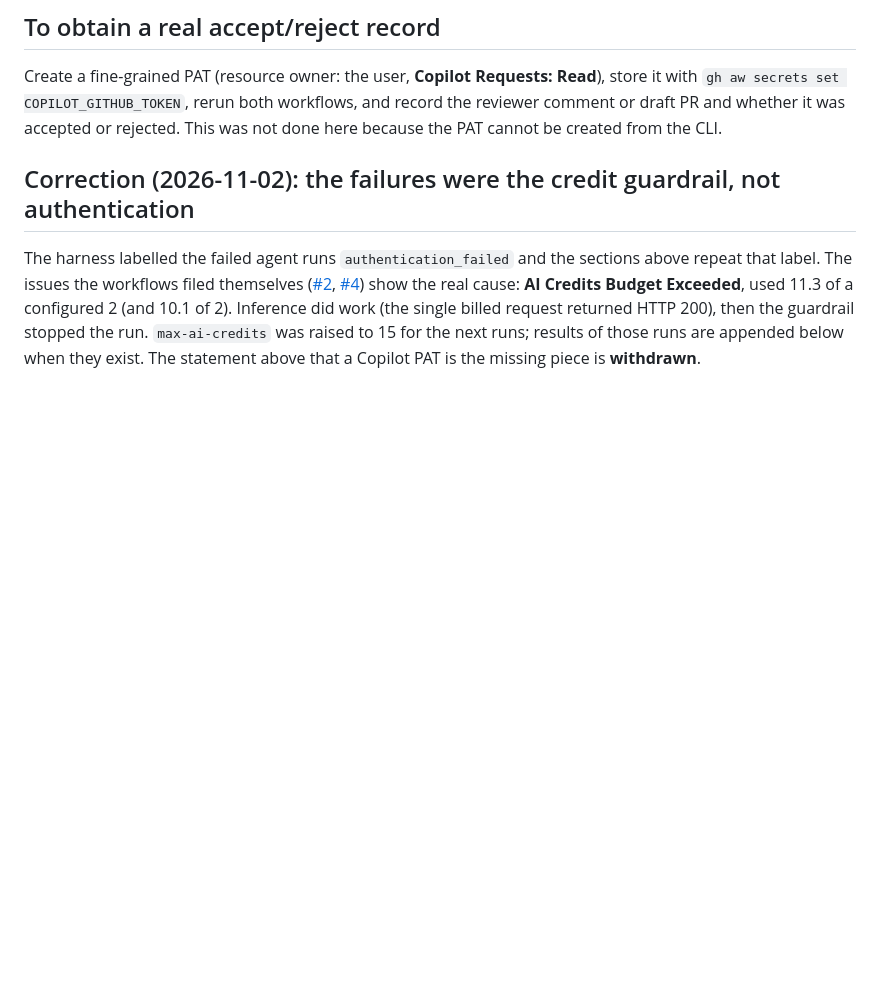
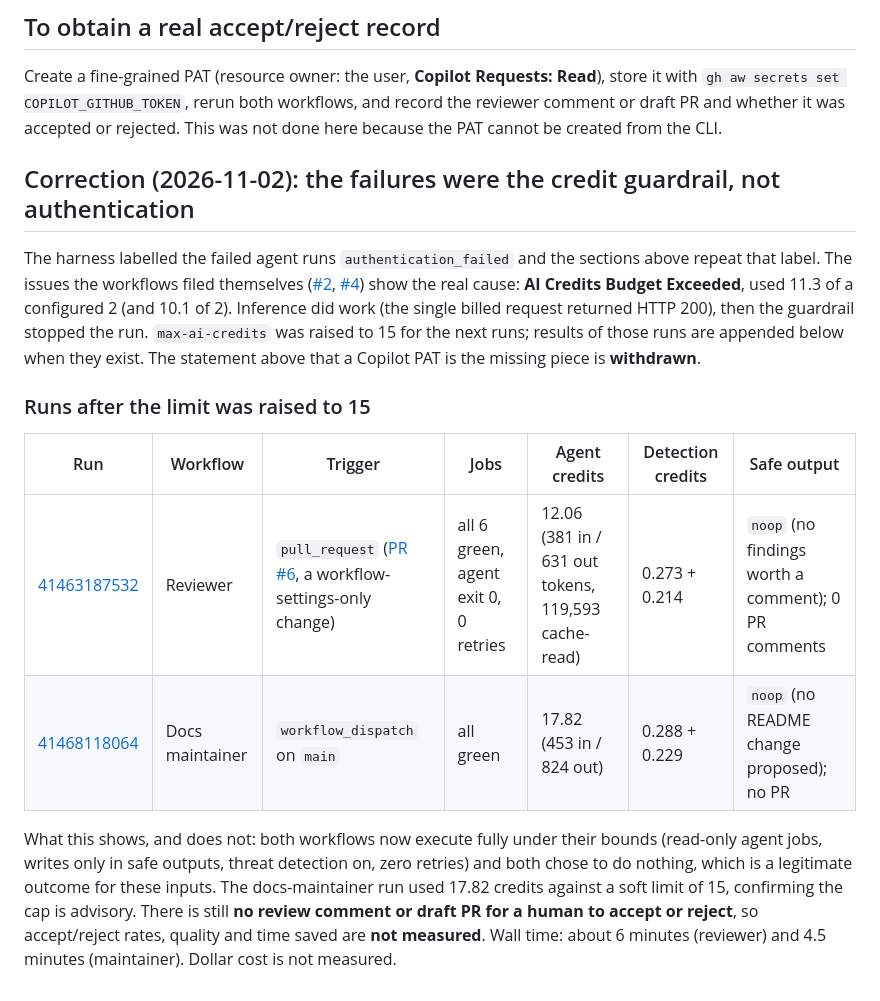
Before and after one commit to jaydestro/cosmos-agentic-support-api, a Markdown page: docs/evidence/github-agentic-workflows.md, the part around the change. Drawn GitHub-style; blank space fills up the shorter version.

```diff
--- a/docs/evidence/github-agentic-workflows.md
+++ b/docs/evidence/github-agentic-workflows.md
@@ -84,3 +84,12 @@ accepted or rejected. This was not done here because the PAT cannot be created f
 ## Correction (2026-11-02): the failures were the credit guardrail, not authentication
 
 The harness labelled the failed agent runs `authentication_failed` and the sections above repeat that label. The issues the workflows filed themselves ([#2](https://github.com/jaydestro/cosmos-agentic-support-api/issues/2), [#4](https://github.com/jaydestro/cosmos-agentic-support-api/issues/4)) show the real cause: **AI Credits Budget Exceeded**, used 11.3 of a configured 2 (and 10.1 of 2). Inference did work (the single billed request returned HTTP 200), then the guardrail stopped the run. `max-ai-credits` was raised to 15 for the next runs; results of those runs are appended below when they exist. The statement above that a Copilot PAT is the missing piece is **withdrawn**.
+
+### Runs after the limit was raised to 15
+
+| Run | Workflow | Trigger | Jobs | Agent credits | Detection credits | Safe output |
+|---|---|---|---|---|---|---|
+| [41463187532](https://github.com/jaydestro/cosmos-agentic-support-api/actions/runs/41463187532) | Reviewer | `pull_request` ([PR #6](https://github.com/jaydestro/cosmos-agentic-support-api/pull/6), a workflow-settings-only change) | all 6 green, agent exit 0, 0 retries | 12.06 (381 in / 631 out tokens, 119,593 cache-read) | 0.273 + 0.214 | `noop` (no findings worth a comment); 0 PR comments |
+| [41468118064](https://github.com/jaydestro/cosmos-agentic-support-api/actions/runs/41468118064) | Docs maintainer | `workflow_dispatch` on `main` | all green | 17.82 (453 in / 824 out) | 0.288 + 0.229 | `noop` (no README change proposed); no PR |
+
+What this shows, and does not: both workflows now execute fully under their bounds (read-only agent jobs, writes only in safe outputs, threat detection on, zero retries) and both chose to do nothing, which is a legitimate outcome for these inputs. The docs-maintainer run used 17.82 credits against a soft limit of 15, confirming the cap is advisory. There is still **no review comment or draft PR for a human to accept or reject**, so accept/reject rates, quality and time saved are **not measured**. Wall time: about 6 minutes (reviewer) and 4.5 minutes (maintainer). Dollar cost is not measured.
```
Also changed, not shown: README.md (+1 -1 lines), docs/blog/resolve-cosmos-db-agentic-workflows-tutorial.md (+1 -5 lines).
